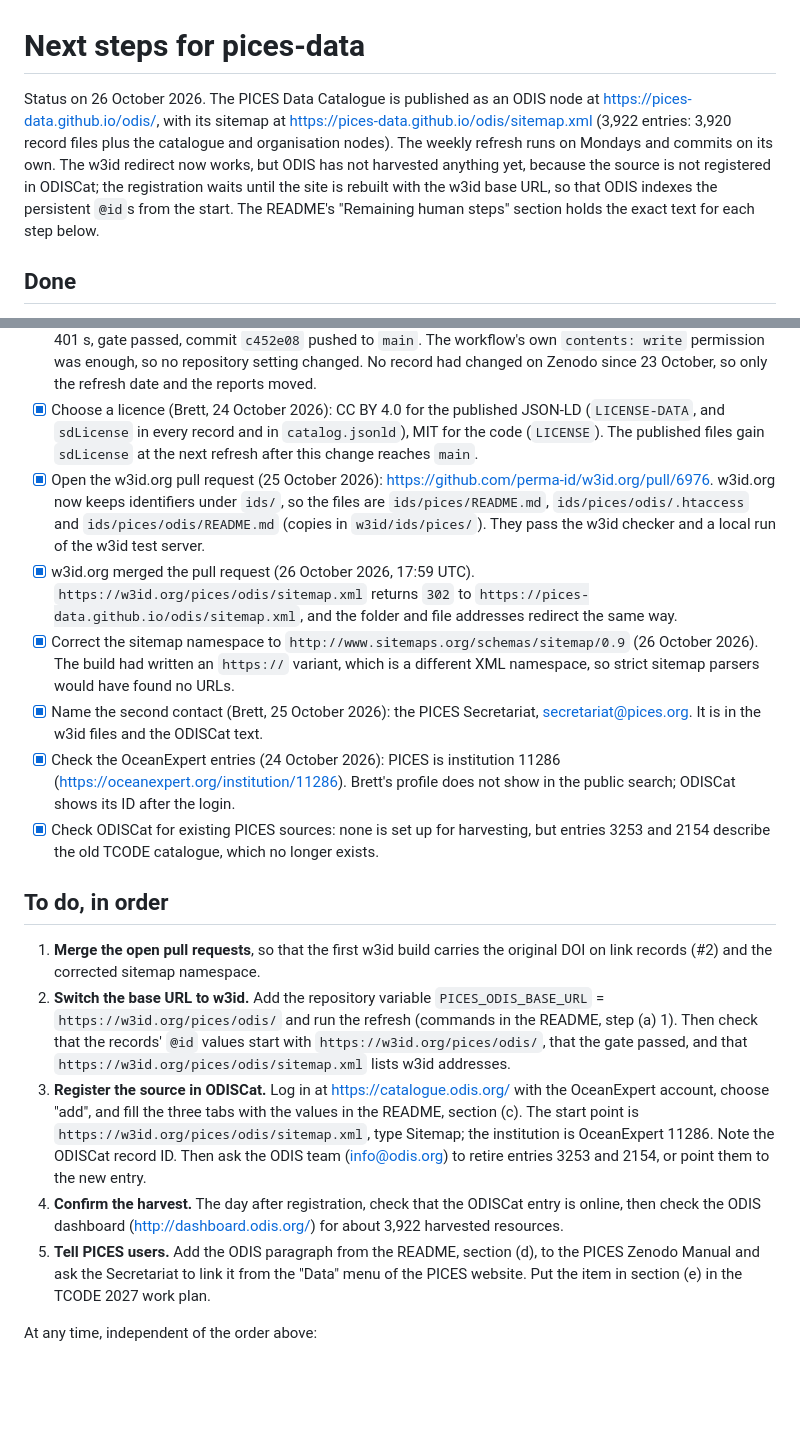
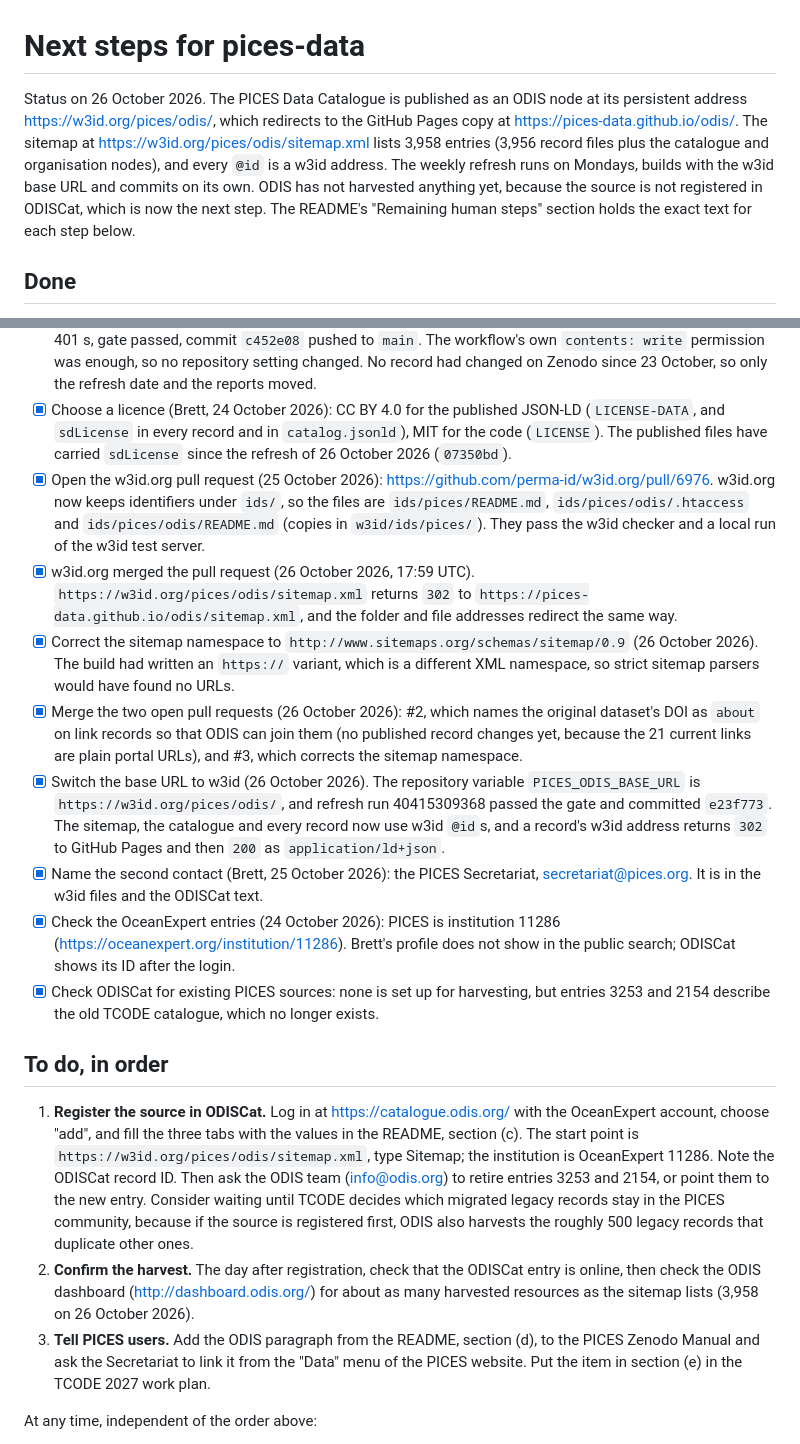
Before and after one commit to pices-data/odis, a Markdown page: NEXT_STEPS.md, 2 parts joined by grey strips. GitHub-like rendering; blank space fills up the shorter version.

Commit message:
Record the PR merges and the w3id switch in NEXT_STEPS.md

```diff
--- a/NEXT_STEPS.md
+++ b/NEXT_STEPS.md
@@ -1,13 +1,13 @@
 # Next steps for pices-data
 
 Status on 26 October 2026. The PICES Data Catalogue is published as an ODIS
-node at <https://pices-data.github.io/odis/>, with its sitemap at
-<https://pices-data.github.io/odis/sitemap.xml> (3,922 entries: 3,920 record
-files plus the catalogue and organisation nodes). The weekly refresh runs on
-Mondays and commits on its own. The w3id redirect now works, but ODIS has not
-harvested anything yet, because the source is not registered in ODISCat; the
-registration waits until the site is rebuilt with the w3id base URL, so that
-ODIS indexes the persistent `@id`s from the start.
+node at its persistent address <https://w3id.org/pices/odis/>, which
+redirects to the GitHub Pages copy at <https://pices-data.github.io/odis/>.
+The sitemap at <https://w3id.org/pices/odis/sitemap.xml> lists 3,958 entries
+(3,956 record files plus the catalogue and organisation nodes), and every
+`@id` is a w3id address. The weekly refresh runs on Mondays, builds with the
+w3id base URL and commits on its own. ODIS has not harvested anything yet,
+because the source is not registered in ODISCat, which is now the next step.
 The README's "Remaining human steps" section holds the exact text for each
 step below.
 
@@ -25,8 +25,8 @@ step below.
   since 23 October, so only the refresh date and the reports moved.
 - [x] Choose a licence (Brett, 24 October 2026): CC BY 4.0 for the published
   JSON-LD (`LICENSE-DATA`, and `sdLicense` in every record and in
-  `catalog.jsonld`), MIT for the code (`LICENSE`). The published files gain
-  `sdLicense` at the next refresh after this change reaches `main`.
+  `catalog.jsonld`), MIT for the code (`LICENSE`). The published files have
+  carried `sdLicense` since the refresh of 26 October 2026 (`07350bd`).
 - [x] Open the w3id.org pull request (25 October 2026):
   <https://github.com/perma-id/w3id.org/pull/6976>. w3id.org now keeps
   identifiers under `ids/`, so the files are `ids/pices/README.md`,
@@ -40,6 +40,15 @@ step below.
 - [x] Correct the sitemap namespace to `http://www.sitemaps.org/schemas/sitemap/0.9`
   (26 October 2026). The build had written an `https://` variant, which is a
   different XML namespace, so strict sitemap parsers would have found no URLs.
+- [x] Merge the two open pull requests (26 October 2026): #2, which names the
+  original dataset's DOI as `about` on link records so that ODIS can join them
+  (no published record changes yet, because the 21 current links are plain
+  portal URLs), and #3, which corrects the sitemap namespace.
+- [x] Switch the base URL to w3id (26 October 2026). The repository variable
+  `PICES_ODIS_BASE_URL` is `https://w3id.org/pices/odis/`, and refresh run
+  40415309368 passed the gate and committed `e23f773`. The sitemap, the
+  catalogue and every record now use w3id `@id`s, and a record's w3id address
+  returns `302` to GitHub Pages and then `200` as `application/ld+json`.
 - [x] Name the second contact (Brett, 25 October 2026): the PICES Secretariat,
   secretariat@pices.org. It is in the w3id files and the ODISCat text.
 - [x] Check the OceanExpert entries (24 October 2026): PICES is institution
@@ -51,25 +60,21 @@ step below.
 
 ## To do, in order
 
-1. **Merge the open pull requests**, so that the first w3id build carries the
-   original DOI on link records (#2) and the corrected sitemap namespace.
-2. **Switch the base URL to w3id.** Add the repository variable
-   `PICES_ODIS_BASE_URL` = `https://w3id.org/pices/odis/` and run the
-   refresh (commands in the README, step (a) 1). Then check that the records'
-   `@id` values start with `https://w3id.org/pices/odis/`, that the gate
-   passed, and that `https://w3id.org/pices/odis/sitemap.xml` lists w3id
-   addresses.
-3. **Register the source in ODISCat.** Log in at
+1. **Register the source in ODISCat.** Log in at
    <https://catalogue.odis.org/> with the OceanExpert account, choose "add",
    and fill the three tabs with the values in the README, section (c). The
    start point is `https://w3id.org/pices/odis/sitemap.xml`, type Sitemap;
    the institution is OceanExpert 11286. Note the ODISCat record ID.
    Then ask the ODIS team (info@odis.org) to retire entries 3253 and 2154, or
    point them to the new entry.
-4. **Confirm the harvest.** The day after registration, check that the
+   Consider waiting until TCODE decides which migrated legacy records stay in
+   the PICES community, because if the source is registered first, ODIS also
+   harvests the roughly 500 legacy records that duplicate other ones.
+2. **Confirm the harvest.** The day after registration, check that the
    ODISCat entry is online, then check the ODIS dashboard
-   (<http://dashboard.odis.org/>) for about 3,922 harvested resources.
-5. **Tell PICES users.** Add the ODIS paragraph from the README, section (d),
+   (<http://dashboard.odis.org/>) for about as many harvested resources as
+   the sitemap lists (3,958 on 26 October 2026).
+3. **Tell PICES users.** Add the ODIS paragraph from the README, section (d),
    to the PICES Zenodo Manual and ask the Secretariat to link it from the
    "Data" menu of the PICES website. Put the item in section (e) in the TCODE
    2027 work plan.
```
